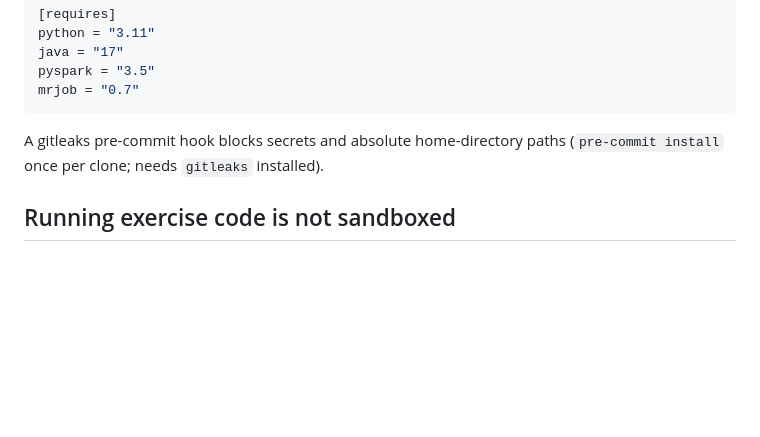
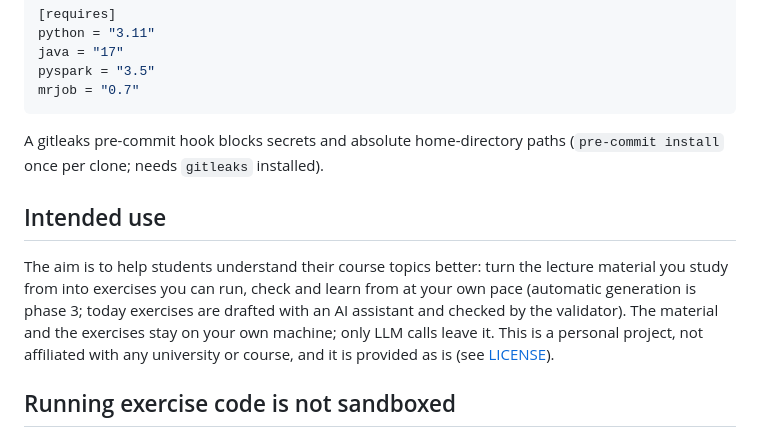
Before and after one commit to markmak233/mutant-tutor, a Markdown page: README.md, the part around the change. Drawn GitHub-style; blank space fills up the shorter version.

```diff
--- a/README.md
+++ b/README.md
@@ -121,6 +121,15 @@ mrjob = "0.7"
 A gitleaks pre-commit hook blocks secrets and absolute home-directory paths
 (`pre-commit install` once per clone; needs `gitleaks` installed).
 
+## Intended use
+
+The aim is to help students understand their course topics better: turn the lecture
+material you study from into exercises you can run, check and learn from at your own
+pace (automatic generation is phase 3; today exercises are drafted with an AI assistant
+and checked by the validator). The material and the exercises stay on your own machine;
+only LLM calls leave it. This is a personal project, not affiliated with any university or course, and
+it is provided as is (see [LICENSE](LICENSE)).
+
 ## Running exercise code is not sandboxed
 
 The validator runs exercise code (reference, skeleton, mutants, tests) in a subprocess with a
```
Also changed, not shown: docs/design.md (+25 -2 lines).
